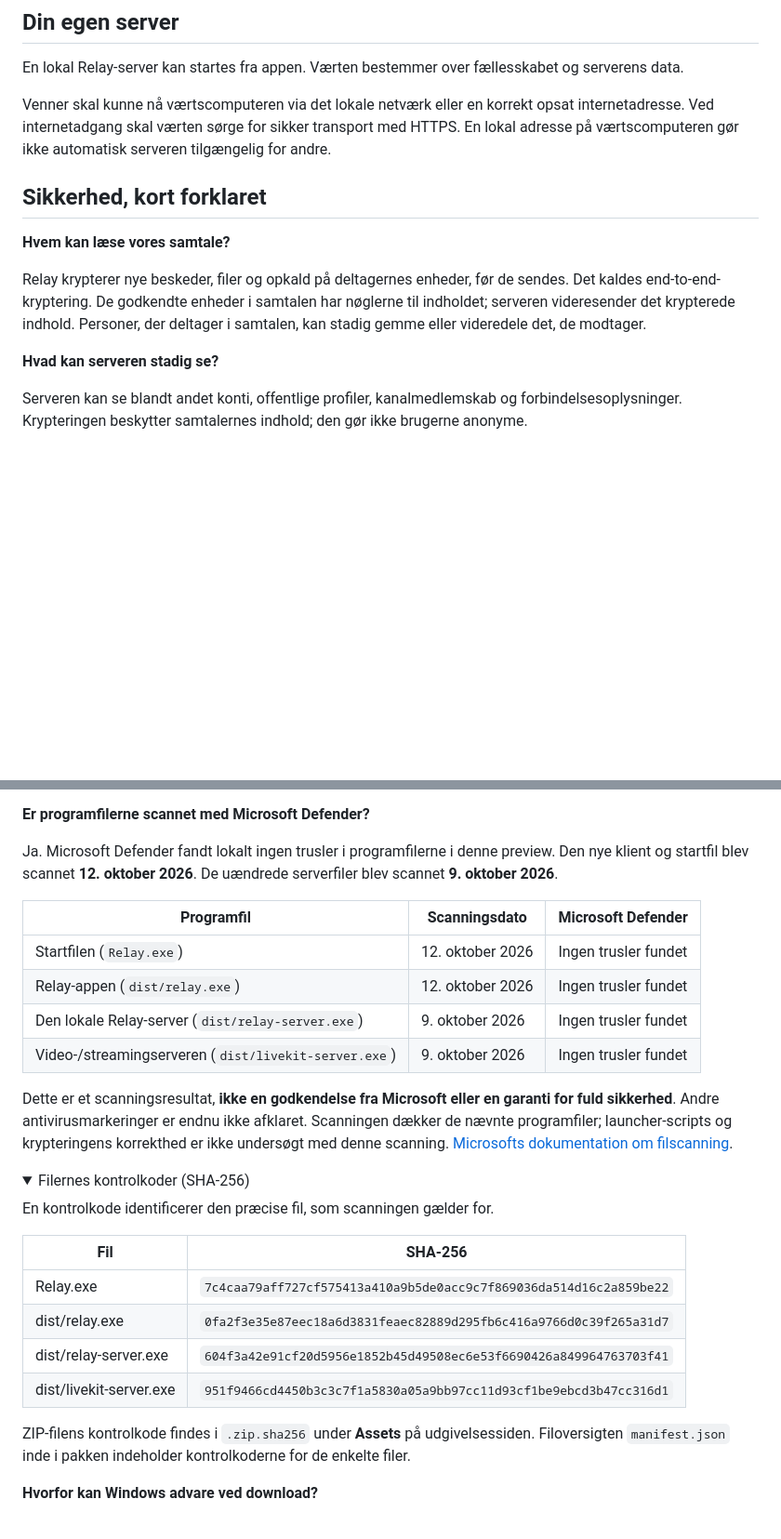
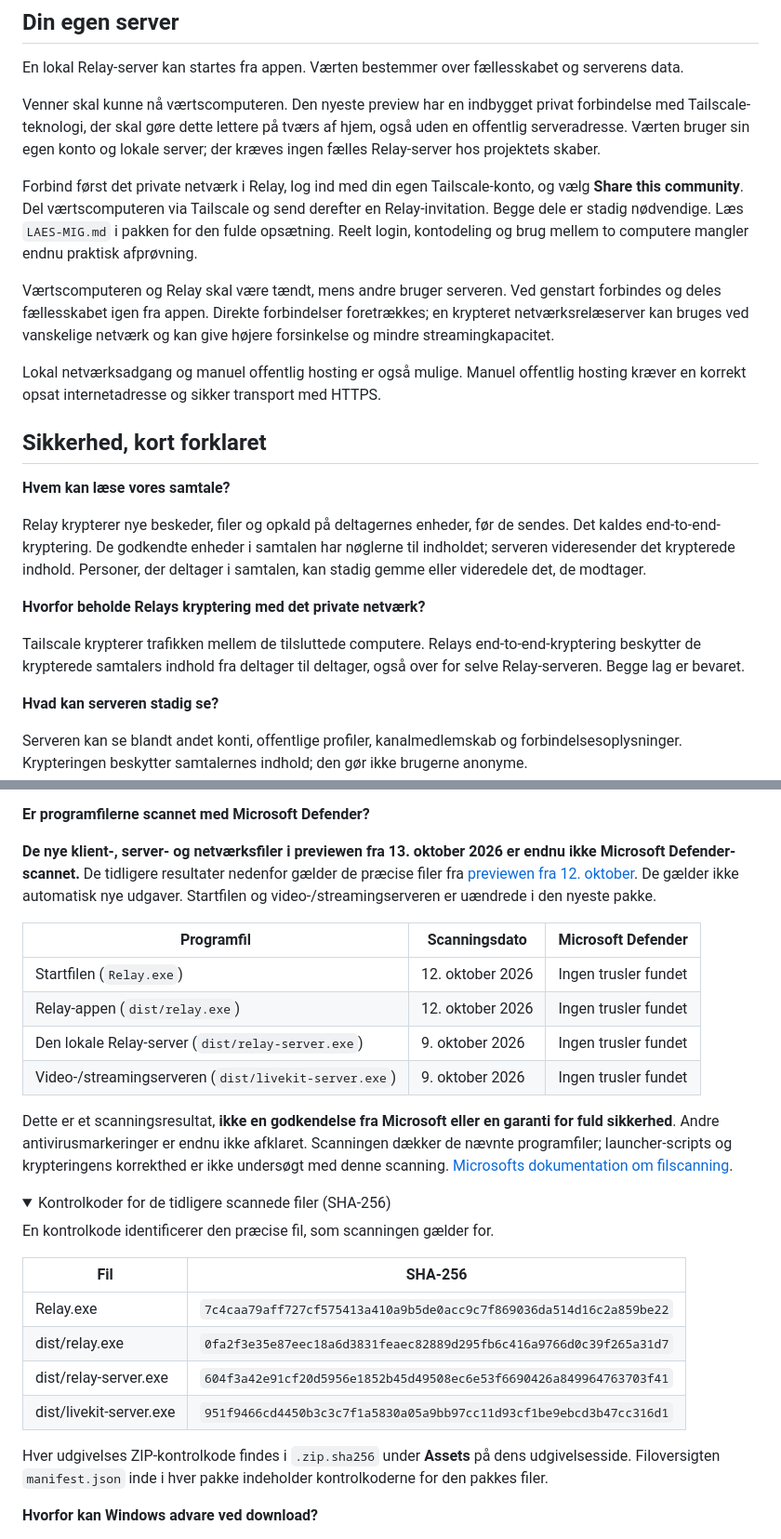
Before and after one commit to TheBengine/Relay, a Markdown page: README.md, 2 parts joined by grey strips. Shown at 93% size. Drawn GitHub-style; folded sections open; blank space fills up the shorter version.

Commit message:
Describe October 13 private-network preview and update download link

```diff
--- a/README.md
+++ b/README.md
@@ -29,13 +29,23 @@ Denne udgave retter også klik på egne reaktioner og placeringen af beskedmenue
 
 En lokal Relay-server kan startes fra appen. Værten bestemmer over fællesskabet og serverens data.
 
-Venner skal kunne nå værtscomputeren via det lokale netværk eller en korrekt opsat internetadresse. Ved internetadgang skal værten sørge for sikker transport med HTTPS. En lokal adresse på værtscomputeren gør ikke automatisk serveren tilgængelig for andre.
+Venner skal kunne nå værtscomputeren. Den nyeste preview har en indbygget privat forbindelse med Tailscale-teknologi, der skal gøre dette lettere på tværs af hjem, også uden en offentlig serveradresse. Værten bruger sin egen konto og lokale server; der kræves ingen fælles Relay-server hos projektets skaber.
+
+Forbind først det private netværk i Relay, log ind med din egen Tailscale-konto, og vælg **Share this community**. Del værtscomputeren via Tailscale og send derefter en Relay-invitation. Begge dele er stadig nødvendige. Læs `LAES-MIG.md` i pakken for den fulde opsætning. Reelt login, kontodeling og brug mellem to computere mangler endnu praktisk afprøvning.
+
+Værtscomputeren og Relay skal være tændt, mens andre bruger serveren. Ved genstart forbindes og deles fællesskabet igen fra appen. Direkte forbindelser foretrækkes; en krypteret netværksrelæserver kan bruges ved vanskelige netværk og kan give højere forsinkelse og mindre streamingkapacitet.
+
+Lokal netværksadgang og manuel offentlig hosting er også mulige. Manuel offentlig hosting kræver en korrekt opsat internetadresse og sikker transport med HTTPS.
 
 ## Sikkerhed, kort forklaret
 
 **Hvem kan læse vores samtale?**
 
 Relay krypterer nye beskeder, filer og opkald på deltagernes enheder, før de sendes. Det kaldes end-to-end-kryptering. De godkendte enheder i samtalen har nøglerne til indholdet; serveren videresender det krypterede indhold. Personer, der deltager i samtalen, kan stadig gemme eller videredele det, de modtager.
+
+**Hvorfor beholde Relays kryptering med det private netværk?**
+
+Tailscale krypterer trafikken mellem de tilsluttede computere. Relays end-to-end-kryptering beskytter de krypterede samtalers indhold fra deltager til deltager, også over for selve Relay-serveren. Begge lag er bevaret.
 
 **Hvad kan serveren stadig se?**
 
@@ -59,7 +69,7 @@ Relay er en preview under udvikling. Krypteringen er implementeret, men integrat
 
 **Er programfilerne scannet med Microsoft Defender?**
 
-Ja. Microsoft Defender fandt lokalt ingen trusler i programfilerne i denne preview. Den nye klient og startfil blev scannet **12. oktober 2026**. De uændrede serverfiler blev scannet **9. oktober 2026**.
+**De nye klient-, server- og netværksfiler i previewen fra 13. oktober 2026 er endnu ikke Microsoft Defender-scannet.** De tidligere resultater nedenfor gælder de præcise filer fra [previewen fra 12. oktober](https://github.com/TheBengine/Relay/releases/tag/v0.10.0-preview.20261012). De gælder ikke automatisk nye udgaver. Startfilen og video-/streamingserveren er uændrede i den nyeste pakke.
 
 | Programfil | Scanningsdato | Microsoft Defender |
 | --- | --- | --- |
@@ -71,7 +81,7 @@ Ja. Microsoft Defender fandt lokalt ingen trusler i programfilerne i denne previ
 Dette er et scanningsresultat, **ikke en godkendelse fra Microsoft eller en garanti for fuld sikkerhed**. Andre antivirusmarkeringer er endnu ikke afklaret. Scanningen dækker de nævnte programfiler; launcher-scripts og krypteringens korrekthed er ikke undersøgt med denne scanning. [Microsofts dokumentation om filscanning](https://learn.microsoft.com/en-us/defender-endpoint/command-line-arguments-microsoft-defender-antivirus).
 
 <details>
-<summary>Filernes kontrolkoder (SHA-256)</summary>
+<summary>Kontrolkoder for de tidligere scannede filer (SHA-256)</summary>
 
 En kontrolkode identificerer den præcise fil, som scanningen gælder for.
 
@@ -82,7 +92,7 @@ En kontrolkode identificerer den præcise fil, som scanningen gælder for.
 | dist/relay-server.exe | `604f3a42e91cf20d5956e1852b45d49508ec6e53f6690426a849964763703f41` |
 | dist/livekit-server.exe | `951f9466cd4450b3c3c7f1a5830a05a9bb97cc11d93cf1be9ebcd3b47cc316d1` |
 
-ZIP-filens kontrolkode findes i `.zip.sha256` under **Assets** på udgivelsessiden. Filoversigten `manifest.json` inde i pakken indeholder kontrolkoderne for de enkelte filer.
+Hver udgivelses ZIP-kontrolkode findes i `.zip.sha256` under **Assets** på dens udgivelsesside. Filoversigten `manifest.json` inde i hver pakke indeholder kontrolkoderne for den pakkes filer.
 
 </details>
 
```
Also changed, not shown: other parts of README.md (+4 -4 lines).
